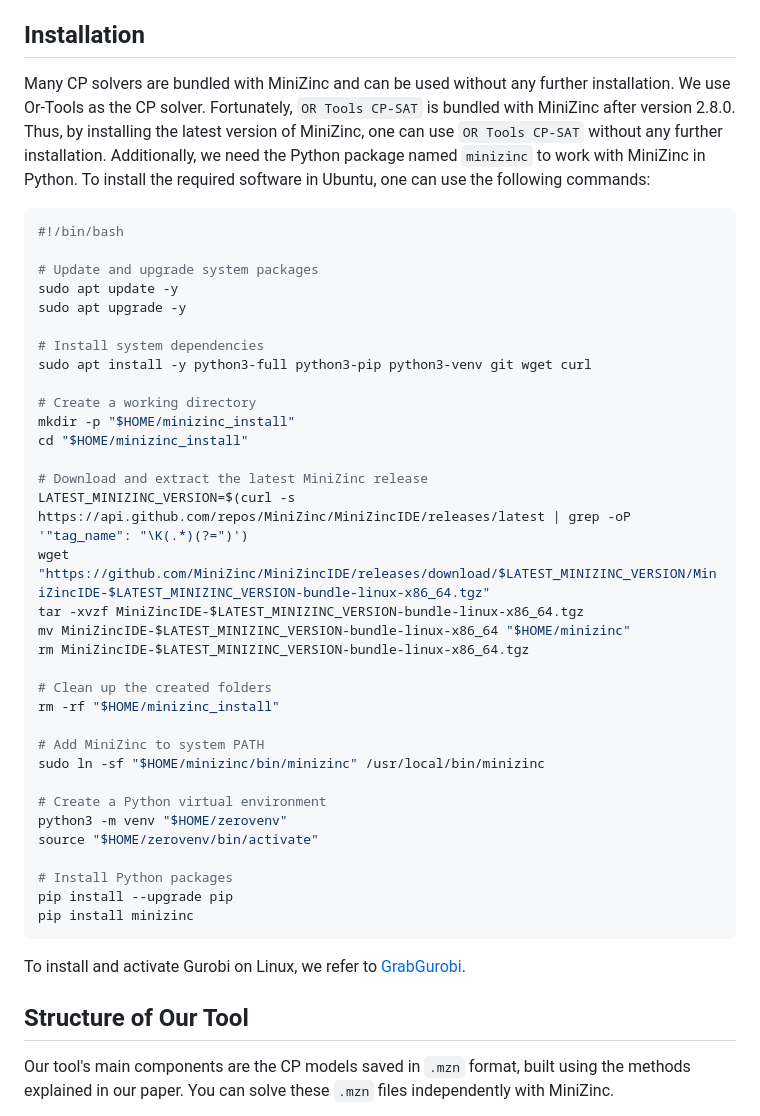
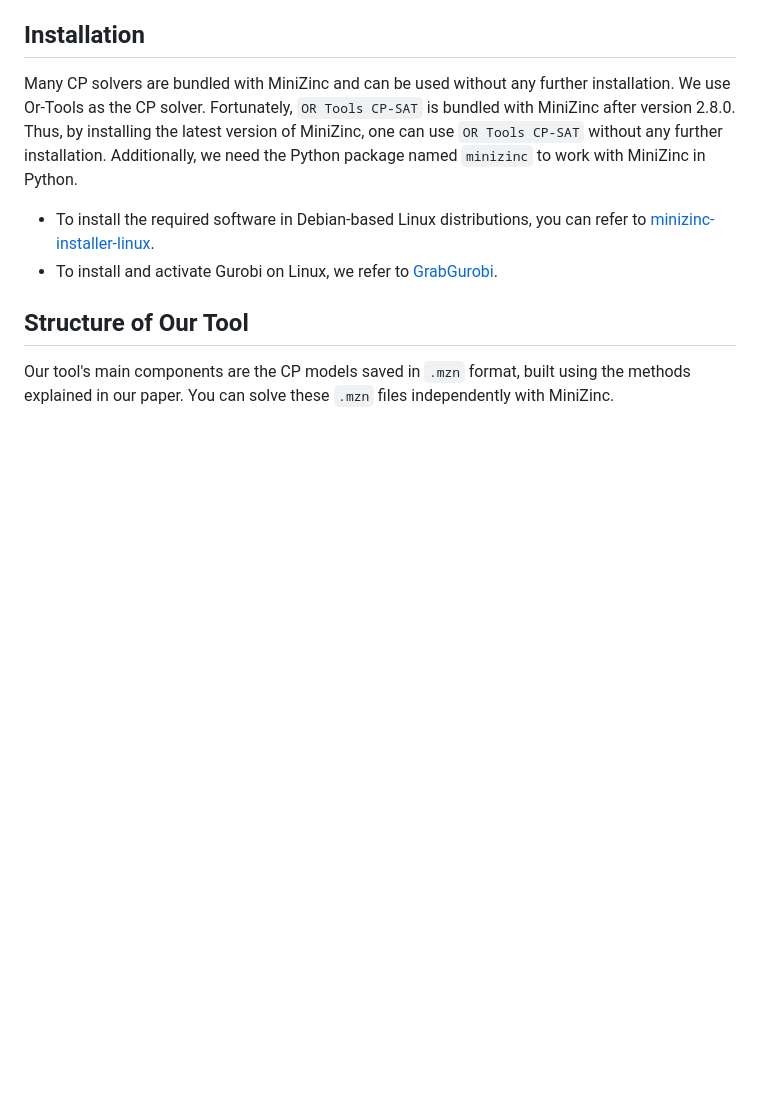
Before and after one commit to hadipourh/twinkle, a Markdown page: README.md, the part around the change. Rendered like a GitHub page; blank space fills up the shorter version.

````diff
--- a/README.md
+++ b/README.md
@@ -47,45 +47,8 @@ Many CP solvers are bundled with MiniZinc and can be used without any further in
 We use Or-Tools as the CP solver.
 Fortunately, `OR Tools CP-SAT` is bundled with MiniZinc after version 2.8.0. Thus, by installing the latest version of MiniZinc, one can use `OR Tools CP-SAT` without any further installation.
 Additionally, we need the Python package named `minizinc` to work with MiniZinc in Python.
-To install the required software in Ubuntu, one can use the following commands:
-
-```bash
-#!/bin/bash
-
-# Update and upgrade system packages
-sudo apt update -y
-sudo apt upgrade -y
-
-# Install system dependencies
-sudo apt install -y python3-full python3-pip python3-venv git wget curl
-
-# Create a working directory
-mkdir -p "$HOME/minizinc_install"
-cd "$HOME/minizinc_install"
-
-# Download and extract the latest MiniZinc release
-LATEST_MINIZINC_VERSION=$(curl -s https://api.github.com/repos/MiniZinc/MiniZincIDE/releases/latest | grep -oP '"tag_name": "\K(.*)(?=")')
-wget "https://github.com/MiniZinc/MiniZincIDE/releases/download/$LATEST_MINIZINC_VERSION/MiniZincIDE-$LATEST_MINIZINC_VERSION-bundle-linux-x86_64.tgz"
-tar -xvzf MiniZincIDE-$LATEST_MINIZINC_VERSION-bundle-linux-x86_64.tgz
-mv MiniZincIDE-$LATEST_MINIZINC_VERSION-bundle-linux-x86_64 "$HOME/minizinc"
-rm MiniZincIDE-$LATEST_MINIZINC_VERSION-bundle-linux-x86_64.tgz
-
-# Clean up the created folders
-rm -rf "$HOME/minizinc_install"
-
-# Add MiniZinc to system PATH
-sudo ln -sf "$HOME/minizinc/bin/minizinc" /usr/local/bin/minizinc
-
-# Create a Python virtual environment
-python3 -m venv "$HOME/zerovenv"
-source "$HOME/zerovenv/bin/activate"
-
-# Install Python packages
-pip install --upgrade pip
-pip install minizinc
-```
-
-To install and activate Gurobi on Linux, we refer to [GrabGurobi](https://github.com/hadipourh/grabgurobi).
+- To install the required software in Debian-based Linux distributions, you can refer to [minizinc-installer-linux](https://github.com/hadipourh/minizinc-installer-linux).
+- To install and activate Gurobi on Linux, we refer to [GrabGurobi](https://github.com/hadipourh/grabgurobi).
 
 ## Structure of Our Tool
 
````
